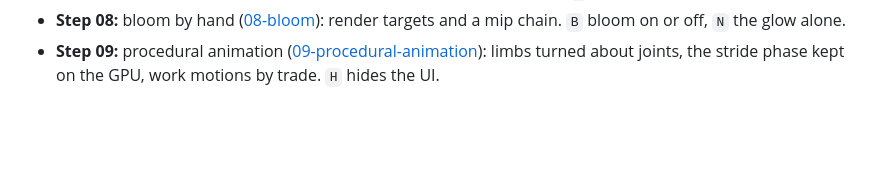
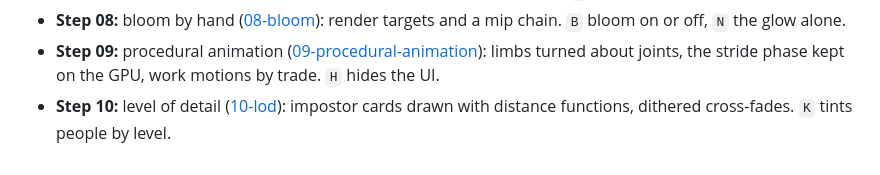
Before and after one commit to JohnnyNewman/Econoplex2, a Markdown page: docs/shaders/00-playground.md, the part around the change. GitHub-like rendering; blank space fills up the shorter version.

```diff
--- a/docs/shaders/00-playground.md
+++ b/docs/shaders/00-playground.md
@@ -130,3 +130,5 @@ side, so the GPU never has to run both.
 - **Step 09:** procedural animation ([09-procedural-animation](09-procedural-animation.md)):
   limbs turned about joints, the stride phase kept on the GPU, work motions by
   trade. `H` hides the UI.
+- **Step 10:** level of detail ([10-lod](10-lod.md)): impostor cards drawn with
+  distance functions, dithered cross-fades. `K` tints people by level.
```
Also changed, not shown: docs/design/graphics-ui.md (+3 -1 lines), docs/shaders/10-lod.md (added, +146 -0 lines), docs/images/crowd_lod.jpg (added), 6 other files.
